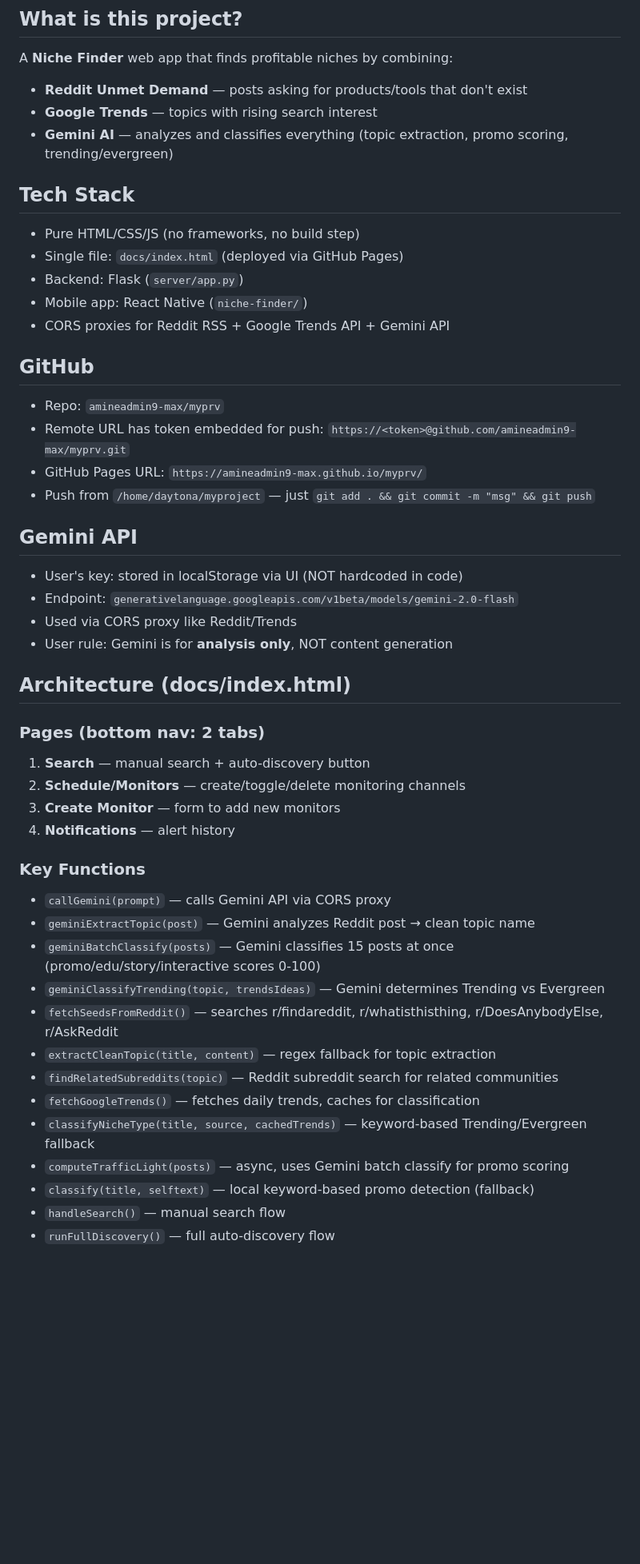
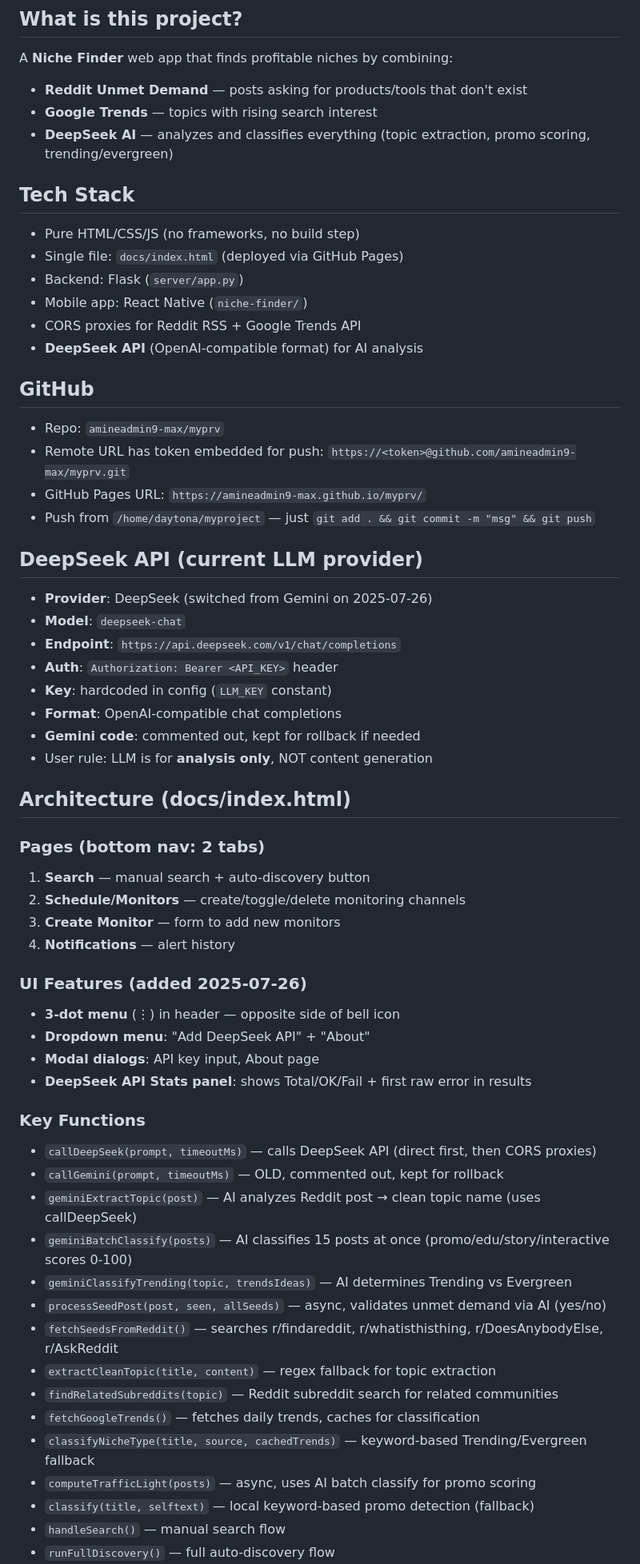
Before and after one commit to amineadmin9-max/myprv, a Markdown page: PROJECT_CONTEXT.md, the part around one of its changes. Shown at 80% size. GitHub-like rendering; blank space fills up the shorter version.

Commit message:
Update PROJECT_CONTEXT.md with DeepSeek switch + all 2025-07-26 changes

```diff
--- a/PROJECT_CONTEXT.md
+++ b/PROJECT_CONTEXT.md
@@ -11,14 +11,15 @@ In a new conversation, just say:
 A **Niche Finder** web app that finds profitable niches by combining:
 - **Reddit Unmet Demand** — posts asking for products/tools that don't exist
 - **Google Trends** — topics with rising search interest
-- **Gemini AI** — analyzes and classifies everything (topic extraction, promo scoring, trending/evergreen)
+- **DeepSeek AI** — analyzes and classifies everything (topic extraction, promo scoring, trending/evergreen)
 
 ## Tech Stack
 - Pure HTML/CSS/JS (no frameworks, no build step)
 - Single file: `docs/index.html` (deployed via GitHub Pages)
 - Backend: Flask (`server/app.py`)
 - Mobile app: React Native (`niche-finder/`)
-- CORS proxies for Reddit RSS + Google Trends API + Gemini API
+- CORS proxies for Reddit RSS + Google Trends API
+- **DeepSeek API** (OpenAI-compatible format) for AI analysis
 
 ## GitHub
 - Repo: `amineadmin9-max/myprv`
@@ -26,11 +27,15 @@ A **Niche Finder** web app that finds profitable niches by combining:
 - GitHub Pages URL: `https://amineadmin9-max.github.io/myprv/`
 - Push from `/home/daytona/myproject` — just `git add . && git commit -m "msg" && git push`
 
-## Gemini API
-- User's key: stored in localStorage via UI (NOT hardcoded in code)
-- Endpoint: `generativelanguage.googleapis.com/v1beta/models/gemini-2.0-flash`
-- Used via CORS proxy like Reddit/Trends
-- User rule: Gemini is for **analysis only**, NOT content generation
+## DeepSeek API (current LLM provider)
+- **Provider**: DeepSeek (switched from Gemini on 2025-07-26)
+- **Model**: `deepseek-chat`
+- **Endpoint**: `https://api.deepseek.com/v1/chat/completions`
+- **Auth**: `Authorization: Bearer <API_KEY>` header
+- **Key**: hardcoded in config (`LLM_KEY` constant)
+- **Format**: OpenAI-compatible chat completions
+- **Gemini code**: commented out, kept for rollback if needed
+- User rule: LLM is for **analysis only**, NOT content generation
 
 ## Architecture (docs/index.html)
 ### Pages (bottom nav: 2 tabs)
@@ -39,17 +44,25 @@ A **Niche Finder** web app that finds profitable niches by combining:
 3. **Create Monitor** — form to add new monitors
 4. **Notifications** — alert history
 
+### UI Features (added 2025-07-26)
+- **3-dot menu** (⋮) in header — opposite side of bell icon
+- **Dropdown menu**: "Add DeepSeek API" + "About"
+- **Modal dialogs**: API key input, About page
+- **DeepSeek API Stats panel**: shows Total/OK/Fail + first raw error in results
+
 ### Key Functions
-- `callGemini(prompt)` — calls Gemini API via CORS proxy
-- `geminiExtractTopic(post)` — Gemini analyzes Reddit post → clean topic name
-- `geminiBatchClassify(posts)` — Gemini classifies 15 posts at once (promo/edu/story/interactive scores 0-100)
-- `geminiClassifyTrending(topic, trendsIdeas)` — Gemini determines Trending vs Evergreen
+- `callDeepSeek(prompt, timeoutMs)` — calls DeepSeek API (direct first, then CORS proxies)
+- `callGemini(prompt, timeoutMs)` — OLD, commented out, kept for rollback
+- `geminiExtractTopic(post)` — AI analyzes Reddit post → clean topic name (uses callDeepSeek)
+- `geminiBatchClassify(posts)` — AI classifies 15 posts at once (promo/edu/story/interactive scores 0-100)
+- `geminiClassifyTrending(topic, trendsIdeas)` — AI determines Trending vs Evergreen
+- `processSeedPost(post, seen, allSeeds)` — async, validates unmet demand via AI (yes/no)
 - `fetchSeedsFromReddit()` — searches r/findareddit, r/whatisthisthing, r/DoesAnybodyElse, r/AskReddit
 - `extractCleanTopic(title, content)` — regex fallback for topic extraction
 - `findRelatedSubreddits(topic)` — Reddit subreddit search for related communities
 - `fetchGoogleTrends()` — fetches daily trends, caches for classification
 - `classifyNicheType(title, source, cachedTrends)` — keyword-based Trending/Evergreen fallback
-- `computeTrafficLight(posts)` — async, uses Gemini batch classify for promo scoring
+- `computeTrafficLight(posts)` — async, uses AI batch classify for promo scoring
 - `classify(title, selftext)` — local keyword-based promo detection (fallback)
 - `handleSearch()` — manual search flow
 - `runFullDiscovery()` — full auto-discovery flow
```
Also changed, not shown: other parts of PROJECT_CONTEXT.md (+33 -21 lines).
